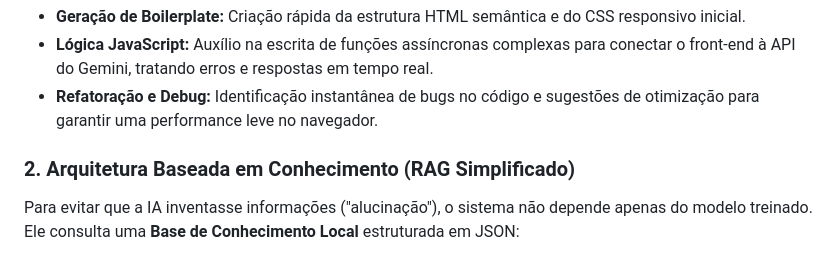
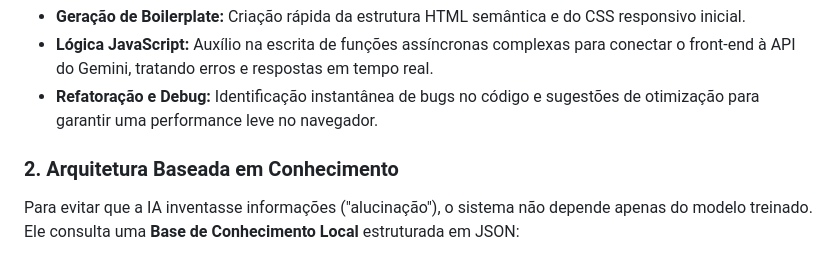
Before and after one commit to lisanogueira/MeritAI, a Markdown page: README.md, the part around the change. GitHub-like rendering.

```diff
--- a/README.md
+++ b/README.md
@@ -45,7 +45,7 @@ A construção deste projeto contou com o auxílio intensivo do **Google Gemini
 * **Lógica JavaScript:** Auxílio na escrita de funções assíncronas complexas para conectar o front-end à API do Gemini, tratando erros e respostas em tempo real.
 * **Refatoração e Debug:** Identificação instantânea de bugs no código e sugestões de otimização para garantir uma performance leve no navegador.
 
-### 2. Arquitetura Baseada em Conhecimento (RAG Simplificado)
+### 2. Arquitetura Baseada em Conhecimento
 Para evitar que a IA inventasse informações ("alucinação"), o sistema não depende apenas do modelo treinado. Ele consulta uma **Base de Conhecimento Local** estruturada em JSON:
 * **Veracidade dos Dados:** As regras de elegibilidade para benefícios (renda per capita, idade, documentos) são lidas de um arquivo estático verificado.
 * **Curadoria de Vagas:** As oportunidades de emprego vêm de um banco de dados controlado, garantindo que o usuário só veja vagas reais e afirmativas.
```
